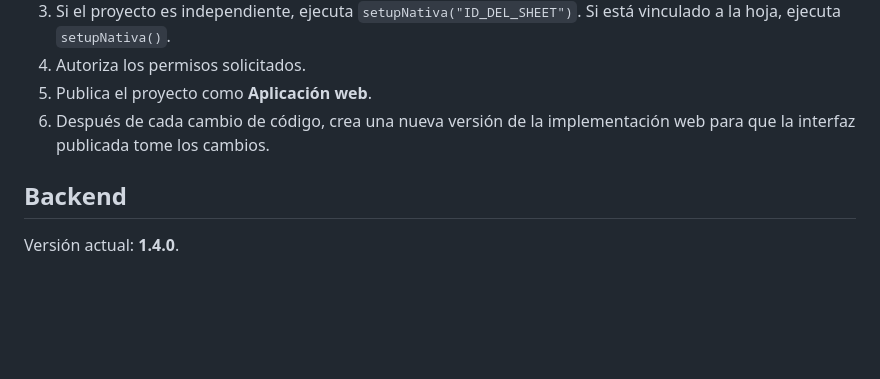
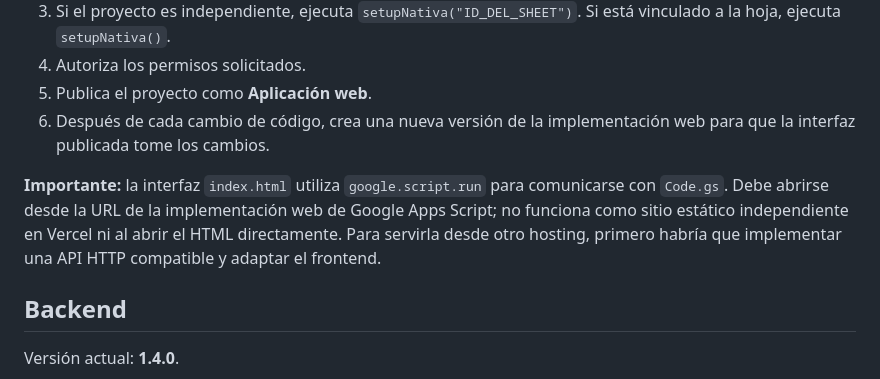
Before and after one commit to smestudios/nativa-distribuidora-huevos, a Markdown page: README.md, the part around the change. Drawn GitHub-style; blank space fills up the shorter version.

Commit message:
Document Apps Script hosting requirement for frontend

```diff
--- a/README.md
+++ b/README.md
@@ -53,6 +53,8 @@ El frontend no depende de datos ficticios para estos bloques.
 5. Publica el proyecto como **Aplicación web**.
 6. Después de cada cambio de código, crea una nueva versión de la implementación web para que la interfaz publicada tome los cambios.
 
+**Importante:** la interfaz `index.html` utiliza `google.script.run` para comunicarse con `Code.gs`. Debe abrirse desde la URL de la implementación web de Google Apps Script; no funciona como sitio estático independiente en Vercel ni al abrir el HTML directamente. Para servirla desde otro hosting, primero habría que implementar una API HTTP compatible y adaptar el frontend.
+
 ## Backend
 
 Versión actual: **1.4.0**.
```
